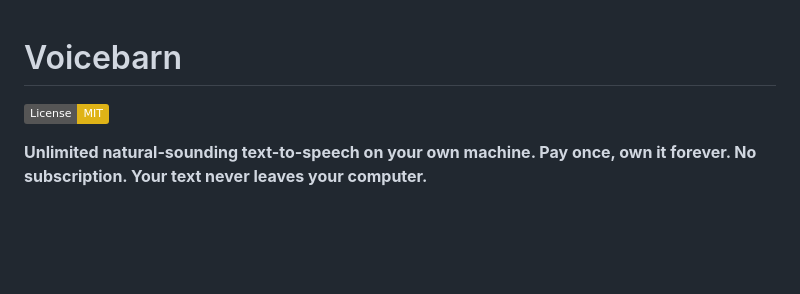
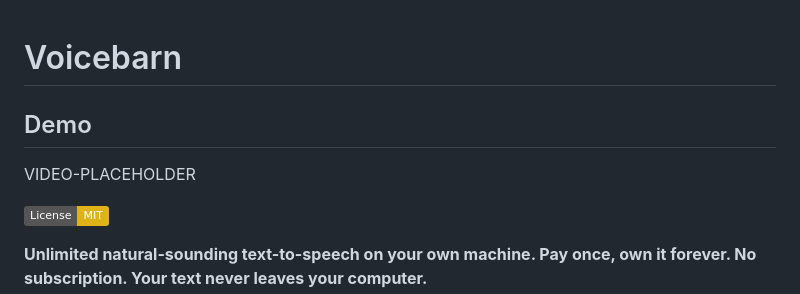
Before and after one commit to bensblueprints/voicebarn-mvp, a Markdown page: README.md, the part around the change. Rendered like a GitHub page; badges without logos; blank space fills up the shorter version.

Commit message:
Add demo section scaffold

```diff
--- a/README.md
+++ b/README.md
@@ -1,4 +1,8 @@
 # Voicebarn
+
+## Demo
+
+VIDEO-PLACEHOLDER
 
 [![License: MIT](https://img.shields.io/badge/License-MIT-yellow.svg)](LICENSE)
 
```
